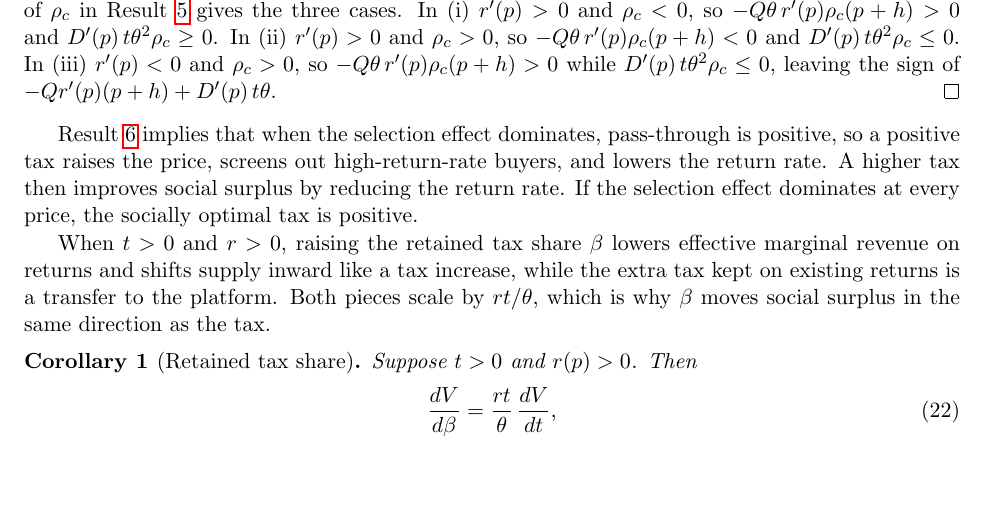
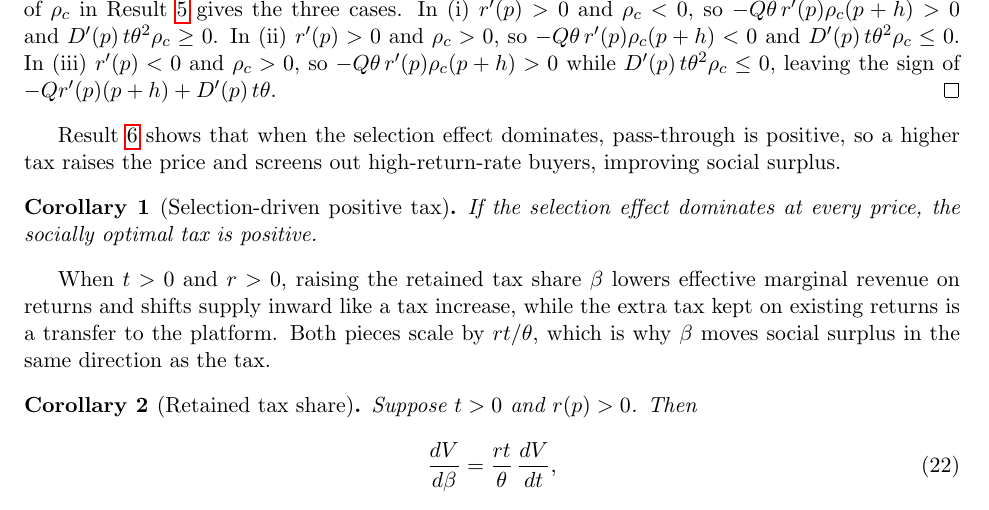
Before and after one commit to cliohsu1997/return, a LaTeX document (draft/welfare_foundation/welfare_with_returns_no_buyer_tax.tex): part of page 12 of 14, cut so that both start at the same text, the shorter picture padded with empty space. Compiled offline with pdfLaTeX.

Commit message:
Simplify selection prose and add corollary

```diff
--- a/draft/welfare_foundation/welfare_with_returns_no_buyer_tax.tex
+++ b/draft/welfare_foundation/welfare_with_returns_no_buyer_tax.tex
@@ -780,11 +780,15 @@ ex-post gain against the ex-ante loss for $t>0$.
 \eqref{eq:dV-simple} is $\theta\rho_c$ times the bracket in \eqref{eq:dV-sign}. Since $\theta,Q,p+h>0$, $t\geq 0$, and $D'(p)<0$, the sign of $\rho_c$ in Result~\ref{res:welfare-bias} gives the three cases. In~(i) $r'(p)>0$ and $\rho_c<0$, so $-Q\theta\,r'(p)\rho_c(p+h)>0$ and $D'(p)\,t\theta^{2}\rho_c\geq 0$. In~(ii) $r'(p)>0$ and $\rho_c>0$, so $-Q\theta\,r'(p)\rho_c(p+h)<0$ and $D'(p)\,t\theta^{2}\rho_c\leq 0$. In~(iii) $r'(p)<0$ and $\rho_c>0$, so $-Q\theta\,r'(p)\rho_c(p+h)>0$ while $D'(p)\,t\theta^{2}\rho_c\leq 0$, leaving the sign of $-Qr'(p)(p+h)+D'(p)\,t\theta$.
 \end{proof}
 
-Result~\ref{res:tax-welfare} implies that when the selection effect
-dominates, pass-through is positive, so a positive tax raises the price,
-screens out high-return-rate buyers, and lowers the return rate. A higher tax
-then improves social surplus by reducing the return rate. If the selection
-effect dominates at every price, the socially optimal tax is positive.
+Result~\ref{res:tax-welfare} shows that when the selection effect dominates,
+pass-through is positive, so a higher tax raises the price and screens out
+high-return-rate buyers, improving social surplus.
+
+\begin{corollary}[Selection-driven positive tax]
+\label{res:selection-positive-tax}
+If the selection effect dominates at every price, the socially optimal tax is
+positive.
+\end{corollary}
 
 When $t>0$ and $r>0$, raising the retained tax share $\beta$ lowers effective
 marginal revenue on returns and shifts supply inward like a tax increase,
```
Also changed, not shown: draft/welfare_foundation/welfare_with_returns_no_buyer_tax.pdf.
